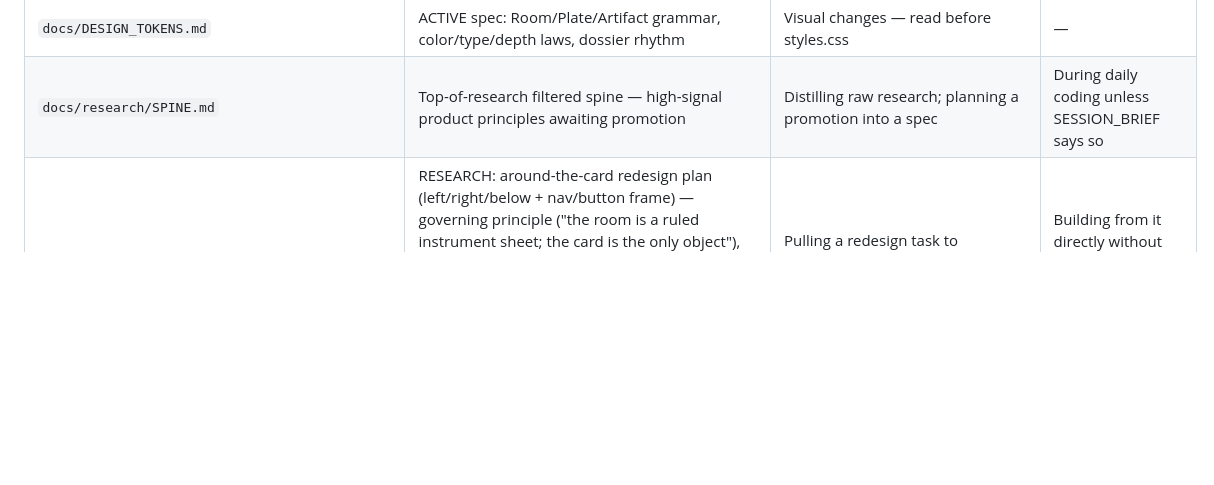
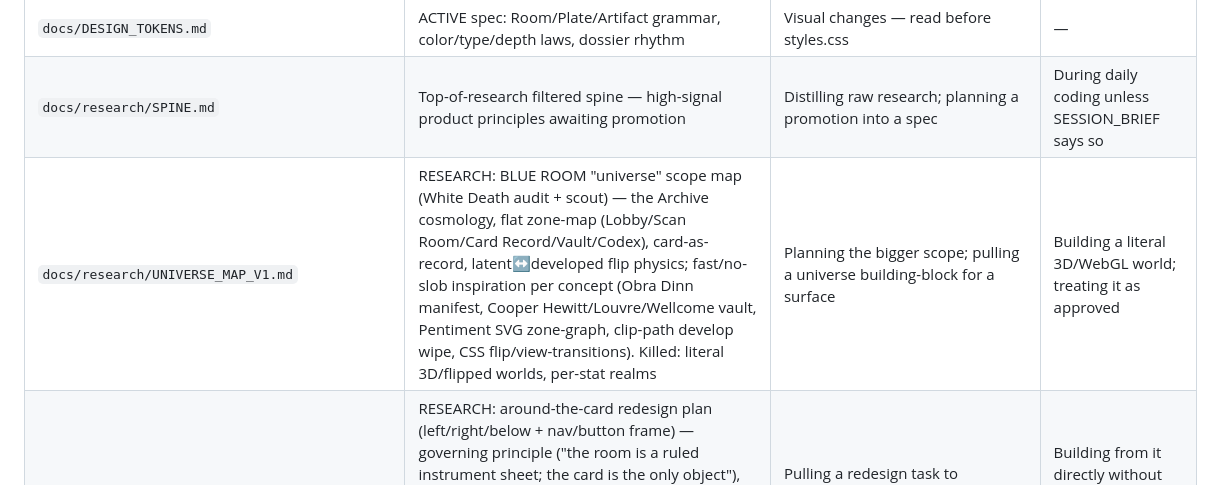
Before and after one commit to Nilsjouna999/blue-room-scan-room, a Markdown page: docs/FILE_MAP.md, the part around the change. GitHub-like rendering; blank space fills up the shorter version.

```diff
--- a/docs/FILE_MAP.md
+++ b/docs/FILE_MAP.md
@@ -75,6 +75,7 @@ implementation (GOVERNANCE_OS funnel).
 | `docs/PERFORMANCE_BUDGET.md` | ACTIVE spec: cost law (Free cheap), effects law, testing checklist | Adding any effect or runtime cost | — |
 | `docs/DESIGN_TOKENS.md` | ACTIVE spec: Room/Plate/Artifact grammar, color/type/depth laws, dossier rhythm | Visual changes — read before styles.css | — |
 | `docs/research/SPINE.md` | Top-of-research filtered spine — high-signal product principles awaiting promotion | Distilling raw research; planning a promotion into a spec | During daily coding unless SESSION_BRIEF says so |
+| `docs/research/UNIVERSE_MAP_V1.md` | RESEARCH: BLUE ROOM "universe" scope map (White Death audit + scout) — the Archive cosmology, flat zone-map (Lobby/Scan Room/Card Record/Vault/Codex), card-as-record, latent↔developed flip physics; fast/no-slob inspiration per concept (Obra Dinn manifest, Cooper Hewitt/Louvre/Wellcome vault, Pentiment SVG zone-graph, clip-path develop wipe, CSS flip/view-transitions). Killed: literal 3D/flipped worlds, per-stat realms | Planning the bigger scope; pulling a universe building-block for a surface | Building a literal 3D/WebGL world; treating it as approved |
 | `docs/research/LAYUP_RESEARCH_V1.md` | RESEARCH: around-the-card redesign plan (left/right/below + nav/button frame) — governing principle ("the room is a ruled instrument sheet; the card is the only object"), flatness budgets, do/don't, 5 ranked tasks (Dim technical lines · Buttons+rail · Right+dossier de-dull · Source merge · Metrics redesign), per-surface specs, dim-technical-lines treatment, non-obvious pattern bank. Keepers: card (locked) + diagram | Pulling a redesign task to implement (one at a time, behind `baseline-v1`); planning the around-the-card work | Building from it directly without the pre-edit critique; touching the card's locked geometry |
 | `docs/research/*.md` (others) | Raw reference research (RESEARCH authority, unfiltered) | Mining for SPINE distillation only | Building from directly — never |
 
```
Also changed, not shown: docs/CHANGE_MAP.md (+14 -0 lines), docs/research/UNIVERSE_MAP_V1.md (added, +123 -0 lines).
